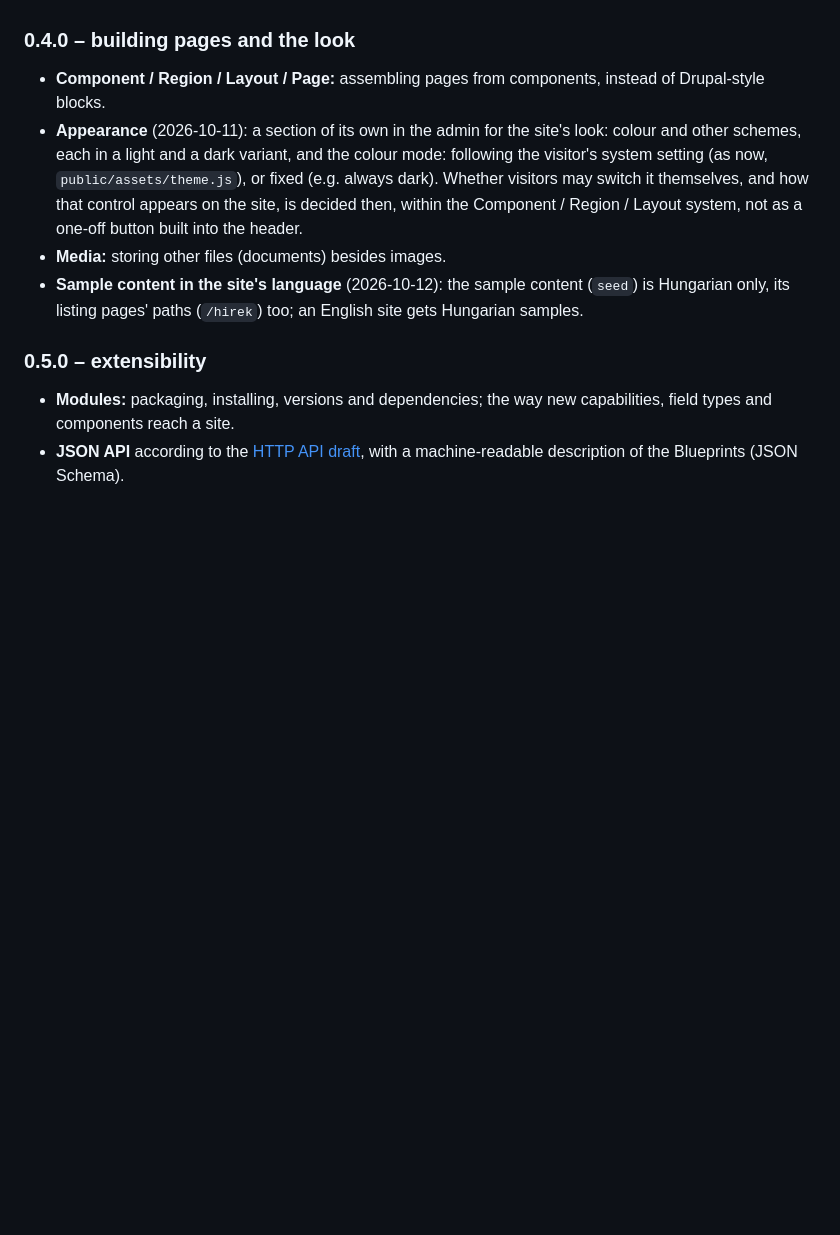
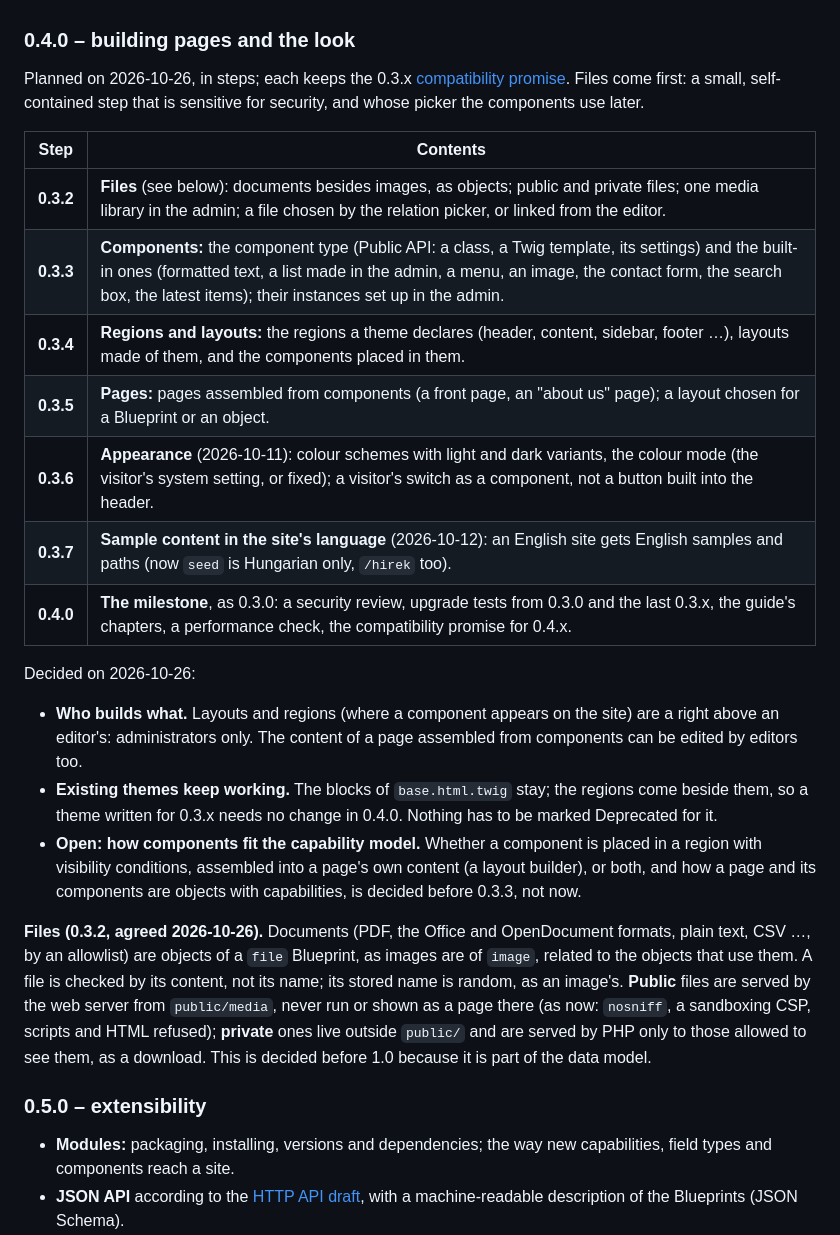
Before and after one commit to szhajagos/campanella, a Markdown page: ROADMAP.md, the part around the change. Rendered like a GitHub page; blank space fills up the shorter version.

Commit message:
ROADMAP: the plan of 0.4.0

```diff
--- a/ROADMAP.md
+++ b/ROADMAP.md
@@ -233,19 +233,43 @@ importers.
 
 ### 0.4.0 – building pages and the look
 
-- **Component / Region / Layout / Page:** assembling pages from components,
-  instead of Drupal-style blocks.
-- **Appearance** (2026-10-11): a section of its own in the admin for the
-  site's look: colour and other schemes, each in a light and a dark variant,
-  and the colour mode: following the visitor's system setting (as now,
-  `public/assets/theme.js`), or fixed (e.g. always dark). Whether visitors may
-  switch it themselves, and how that control appears on the site, is decided
-  then, within the Component / Region / Layout system, not as a one-off button
-  built into the header.
-- **Media:** storing other files (documents) besides images.
-- **Sample content in the site's language** (2026-10-12): the sample content
-  (`seed`) is Hungarian only, its listing pages' paths (`/hirek`) too; an
-  English site gets Hungarian samples.
+Planned on 2026-10-26, in steps; each keeps the 0.3.x
+[compatibility promise](docs/compatibility.md). Files come first: a small,
+self-contained step that is sensitive for security, and whose picker the
+components use later.
+
+| Step | Contents |
+|---|---|
+| **0.3.2** | **Files** (see below): documents besides images, as objects; public and private files; one media library in the admin; a file chosen by the relation picker, or linked from the editor. |
+| **0.3.3** | **Components:** the component type (Public API: a class, a Twig template, its settings) and the built-in ones (formatted text, a list made in the admin, a menu, an image, the contact form, the search box, the latest items); their instances set up in the admin. |
+| **0.3.4** | **Regions and layouts:** the regions a theme declares (header, content, sidebar, footer …), layouts made of them, and the components placed in them. |
+| **0.3.5** | **Pages:** pages assembled from components (a front page, an "about us" page); a layout chosen for a Blueprint or an object. |
+| **0.3.6** | **Appearance** (2026-10-11): colour schemes with light and dark variants, the colour mode (the visitor's system setting, or fixed); a visitor's switch as a component, not a button built into the header. |
+| **0.3.7** | **Sample content in the site's language** (2026-10-12): an English site gets English samples and paths (now `seed` is Hungarian only, `/hirek` too). |
+| **0.4.0** | **The milestone**, as 0.3.0: a security review, upgrade tests from 0.3.0 and the last 0.3.x, the guide's chapters, a performance check, the compatibility promise for 0.4.x. |
+
+Decided on 2026-10-26:
+
+- **Who builds what.** Layouts and regions (where a component appears on the
+  site) are a right above an editor's: administrators only. The content of a
+  page assembled from components can be edited by editors too.
+- **Existing themes keep working.** The blocks of `base.html.twig` stay; the
+  regions come beside them, so a theme written for 0.3.x needs no change in
+  0.4.0. Nothing has to be marked Deprecated for it.
+- **Open: how components fit the capability model.** Whether a component is
+  placed in a region with visibility conditions, assembled into a page's own
+  content (a layout builder), or both, and how a page and its components are
+  objects with capabilities, is decided before 0.3.3, not now.
+
+**Files (0.3.2, agreed 2026-10-26).** Documents (PDF, the Office and
+OpenDocument formats, plain text, CSV …, by an allowlist) are objects of a
+`file` Blueprint, as images are of `image`, related to the objects that use
+them. A file is checked by its content, not its name; its stored name is
+random, as an image's. **Public** files are served by the web server from
+`public/media`, never run or shown as a page there (as now: `nosniff`, a
+sandboxing CSP, scripts and HTML refused); **private** ones live outside
+`public/` and are served by PHP only to those allowed to see them, as a
+download. This is decided before 1.0 because it is part of the data model.
 
 ### 0.5.0 – extensibility
 
```
